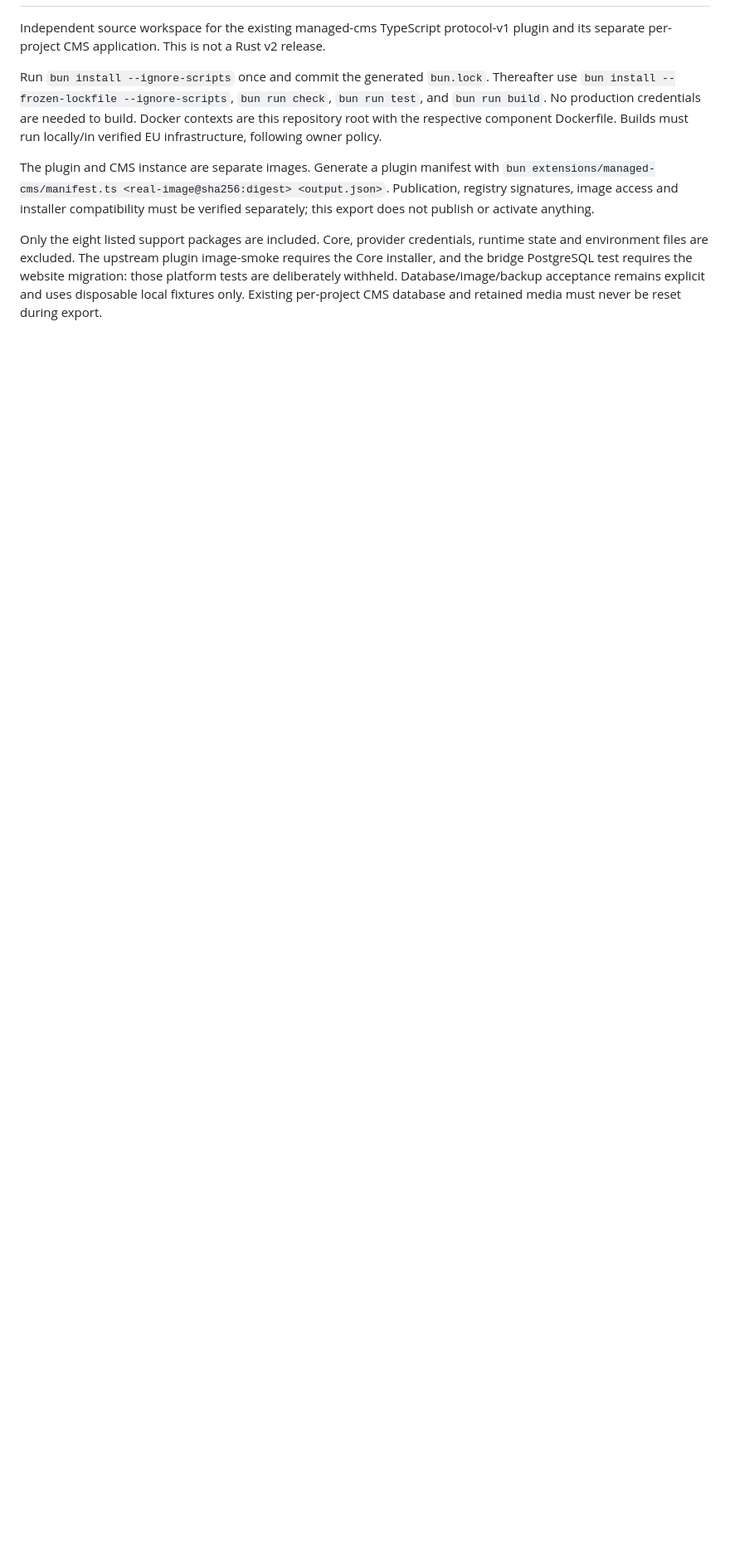
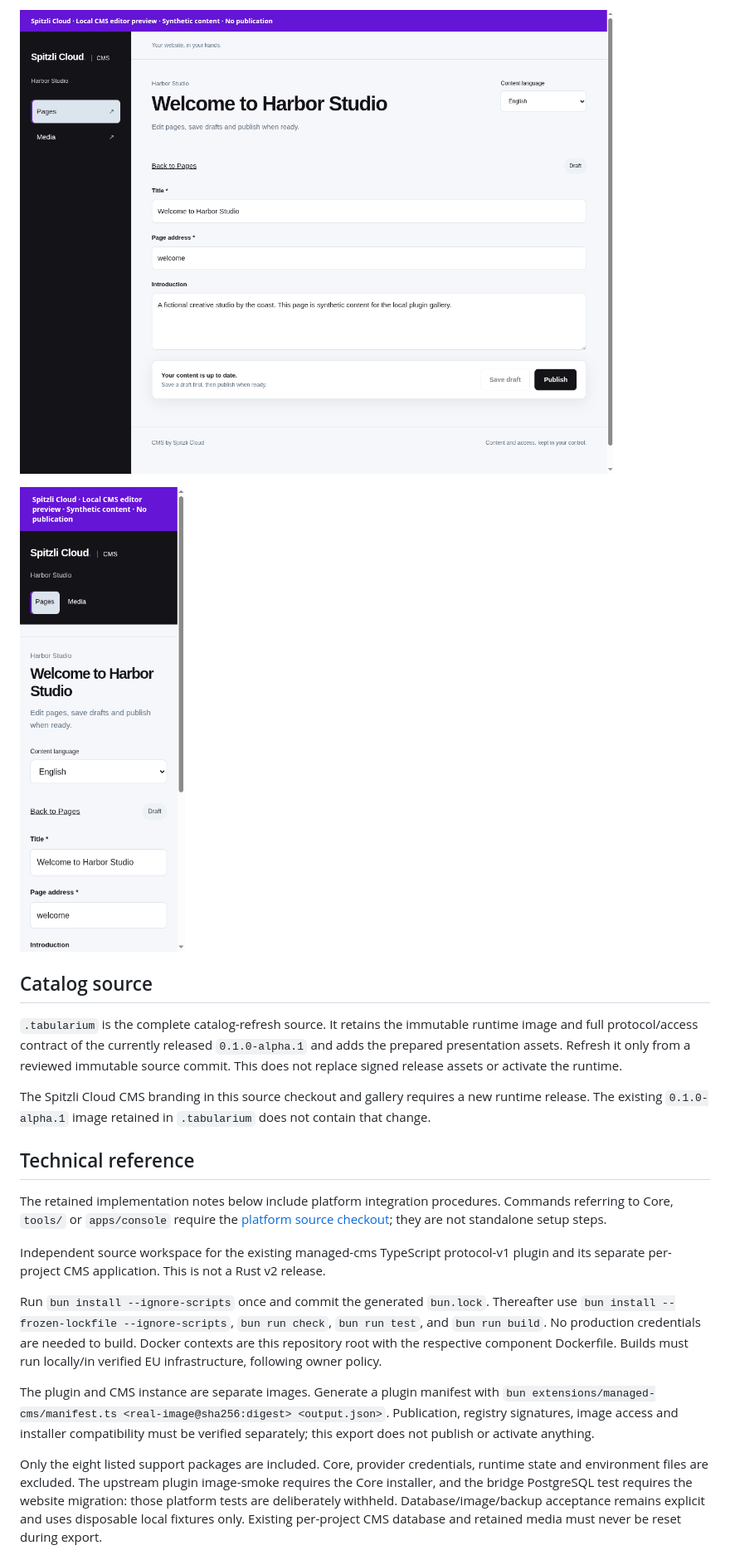
Before and after one commit to spitzli/cloud-plugin-managed-cms, a Markdown page: README.md, the part around one of its changes. Shown at 83% size. Drawn GitHub-style; pictures changed too: screenshots/cms-draft-editor.png (added), screenshots/cms-draft-mobile.png (added); blank space fills up the shorter version.

```diff
--- a/README.md
+++ b/README.md
@@ -2,3 +31,24 @@
+![CMS page editor with title, page address, introduction and draft controls](screenshots/cms-draft-editor.png)
+
+![The actual CMS editor at 320px with synthetic content](screenshots/cms-draft-mobile.png)
+
+## Catalog source
+
+`.tabularium` is the complete catalog-refresh source. It retains the immutable
+runtime image and full protocol/access contract of the currently released
+`0.1.0-alpha.1` and adds the prepared presentation assets. Refresh it only from a
+reviewed immutable source commit. This does not replace signed release assets
+or activate the runtime.
+
+The Spitzli Cloud CMS branding in this source checkout and gallery requires
+a new runtime release. The existing `0.1.0-alpha.1` image retained in
+`.tabularium` does not contain that change.
+
+## Technical reference
+
+The retained implementation notes below include platform integration procedures.
+Commands referring to Core, `tools/` or `apps/console` require the [platform source
+checkout](https://github.com/spitzli/webdock); they are not standalone setup steps.
 
 Independent source workspace for the existing managed-cms TypeScript protocol-v1
 plugin and its separate per-project CMS application. This is not a Rust v2 release.
```
Also changed, not shown: other parts of README.md (+32 -5 lines), assets/README.md (added, +14 -0 lines), 14 other files.
